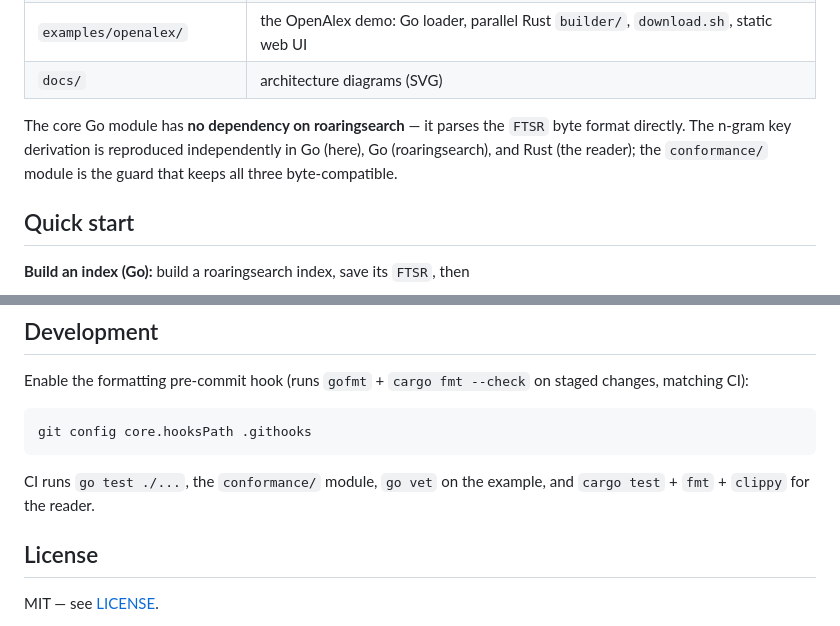
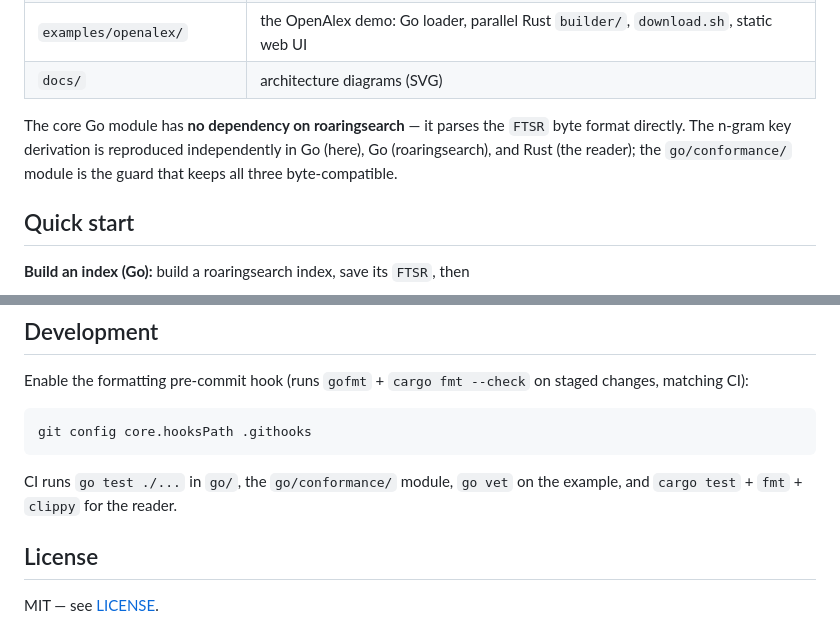
Before and after one commit to freeeve/roaringrange, a Markdown page: README.md, 2 parts joined by grey strips. Rendered like a GitHub page.

Commit message:
docs: fix stale conformance/ paths after the go/ demote

````diff
--- a/README.md
+++ b/README.md
@@ -83,7 +83,7 @@ ordering and facets.
 
 The core Go module has **no dependency on roaringsearch** — it parses the `FTSR`
 byte format directly. The n-gram key derivation is reproduced independently in Go
-(here), Go (roaringsearch), and Rust (the reader); the `conformance/` module is
+(here), Go (roaringsearch), and Rust (the reader); the `go/conformance/` module is
 the guard that keeps all three byte-compatible.
 
 ## Quick start
@@ -133,8 +133,8 @@ staged changes, matching CI):
 git config core.hooksPath .githooks
 ```
 
-CI runs `go test ./...`, the `conformance/` module, `go vet` on the example, and
-`cargo test` + `fmt` + `clippy` for the reader.
+CI runs `go test ./...` in `go/`, the `go/conformance/` module, `go vet` on the
+example, and `cargo test` + `fmt` + `clippy` for the reader.
 
 ## License
 
````
